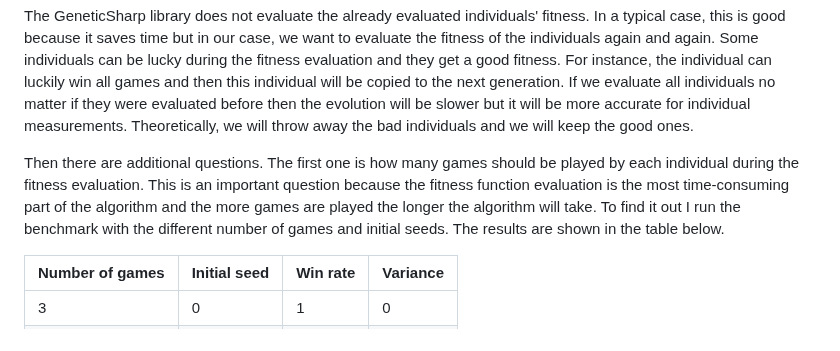
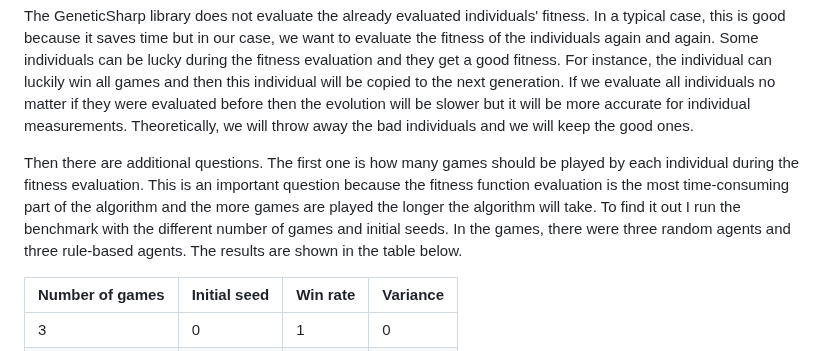
Before and after one commit to trueMiskin/unstable-unicorns, a Markdown page: thesis/6-artificial-agents.md, the part around the change. GitHub-like rendering.

Commit message:
Small proofreading of chapter 5

```diff
--- a/thesis/6-artificial-agents.md
+++ b/thesis/6-artificial-agents.md
@@ -52,7 +52,7 @@ I used the GeneticSharp library for the implementation of the evolutionary algor
 
 The GeneticSharp library does not evaluate the already evaluated individuals' fitness. In a typical case, this is good because it saves time but in our case, we want to evaluate the fitness of the individuals again and again. Some individuals can be lucky during the fitness evaluation and they get a good fitness. For instance, the individual can luckily win all games and then this individual will be copied to the next generation. If we evaluate all individuals no matter if they were evaluated before then the evolution will be slower but it will be more accurate for individual measurements. Theoretically, we will throw away the bad individuals and we will keep the good ones.
 
-Then there are additional questions. The first one is how many games should be played by each individual during the fitness evaluation. This is an important question because the fitness function evaluation is the most time-consuming part of the algorithm and the more games are played the longer the algorithm will take. To find it out I run the benchmark with the different number of games and initial seeds. The results are shown in the table below.
+Then there are additional questions. The first one is how many games should be played by each individual during the fitness evaluation. This is an important question because the fitness function evaluation is the most time-consuming part of the algorithm and the more games are played the longer the algorithm will take. To find it out I run the benchmark with the different number of games and initial seeds. In the games, there were three random agents and three rule-based agents. The results are shown in the table below.
 
 | Number of games | Initial seed | Win rate | Variance |
 | --------------- | ------------ | -------- | -------- |
```
